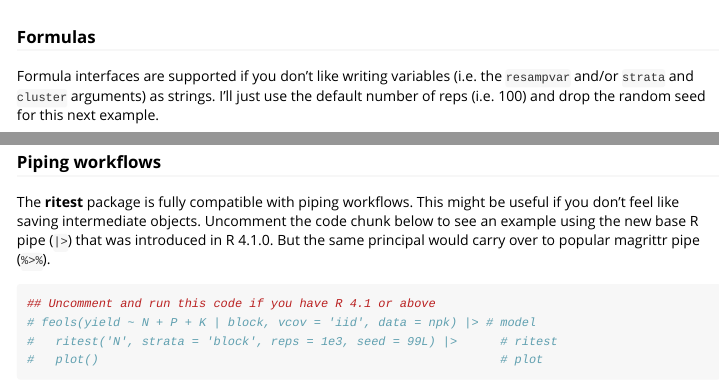
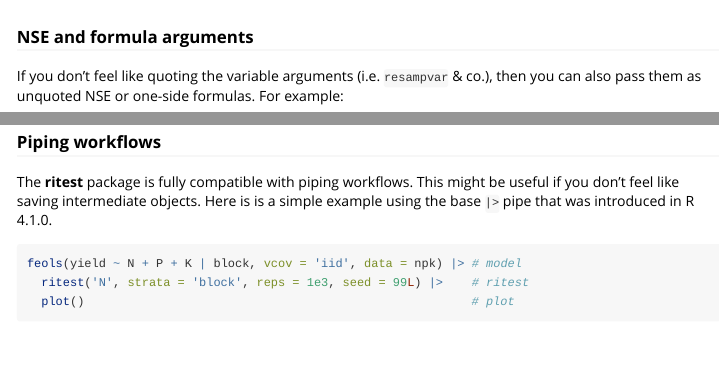
Before and after one commit to grantmcdermott/ritest, an R Markdown document (vignettes/ritest.Rmd): the page in a window 1100 px wide, from 4970 px down, and a second part further down, joined at a grey line. Rendered offline with R 4.5, knitr and Pandoc, with nearby package versions; some code elsewhere in the file could not run offline; long lines of code are wrapped.

Commit message:
Add NSE support for args (#7)
* nse arg support

* vignette tweak

* tweak

* news

* tweak

* skip R dev for now

* skip r devel in CI for now

````diff
--- a/.github/workflows/R-CMD-check.yaml
+++ b/.github/workflows/R-CMD-check.yaml
@@ -20,7 +20,7 @@ jobs:
         config:
           - {os: macos-latest,   r: 'release'}
           - {os: windows-latest, r: 'release'}
-          - {os: ubuntu-latest,   r: 'devel', http-user-agent: 'release'}
+          # - {os: ubuntu-latest,   r: 'devel', http-user-agent: 'release'}
           - {os: ubuntu-latest,   r: 'release'}
           - {os: ubuntu-latest,   r: 'oldrel-1'}
 
--- a/vignettes/ritest.Rmd
+++ b/vignettes/ritest.Rmd
@@ -256,10 +256,8 @@ msummary(list(lm = co_est, ritest = co_ri),
          notes = 'p-values shown in parentheses.')
 ```
 
-### Formulas
+### NSE and formula arguments
 
-Formula interfaces are supported if you don't like writing variables (i.e.
-the `resampvar` and/or `strata` and `cluster` arguments) as strings. I'll just
-use the default number of reps (i.e. 100) and drop the random seed for this next
-example.
+If you don't feel like quoting the variable arguments (i.e. `resampvar` & co.),
+then you can also pass them as unquoted NSE or one-side formulas. For example:
 
@@ -283,14 +283,11 @@ ggplot(data.frame(betas = co_ri$betas), aes(betas)) +
 ### Piping workflows
 
 The **ritest** package is fully compatible with piping workflows. This might be
-useful if you don't feel like saving intermediate objects. Uncomment the code
-chunk below to see an example using the new base R pipe (`|>`) that was
-introduced in R 4.1.0. But the same principal would carry over to popular
-magrittr pipe (`%>%`).
+useful if you don't feel like saving intermediate objects. Here is is a simple
+example using the base `|>` pipe that was introduced in R 4.1.0.
 
 ```{r est2_pipe}
-## Uncomment and run this code if you have R 4.1 or above
-# feols(yield ~ N + P + K | block, vcov = 'iid', data = npk) |> # model
-#   ritest('N', strata = 'block', reps = 1e3, seed = 99L) |>      # ritest
-#   plot()                                                        # plot
+feols(yield ~ N + P + K | block, vcov = 'iid', data = npk) |> # model
+  ritest('N', strata = 'block', reps = 1e3, seed = 99L) |>    # ritest
+  plot()                                                      # plot
 ```
````
Also changed, not shown: NEWS.md (+3 -1 lines), R/ritest.R (+26 -8 lines), inst/tinytest/test_simple.R (+6 -0 lines), R/ritest_part1.R (added), R/ritest_part2.R (added), vignettes/ritest.Rmd (8 more changed lines), 3 other files.
